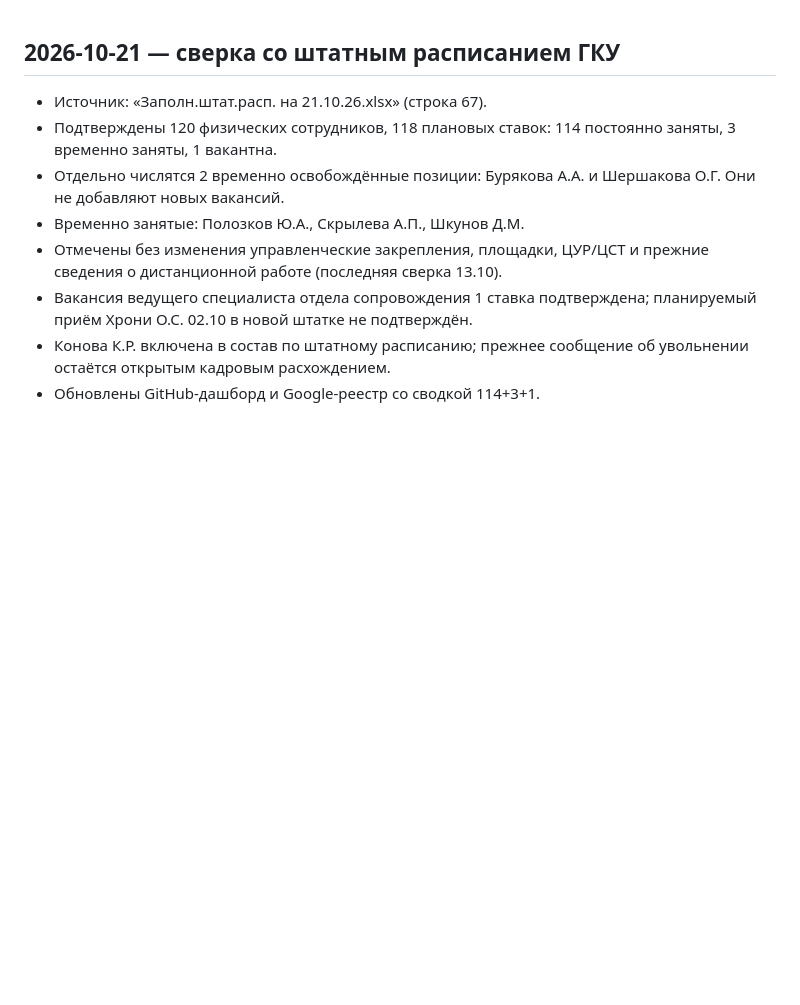
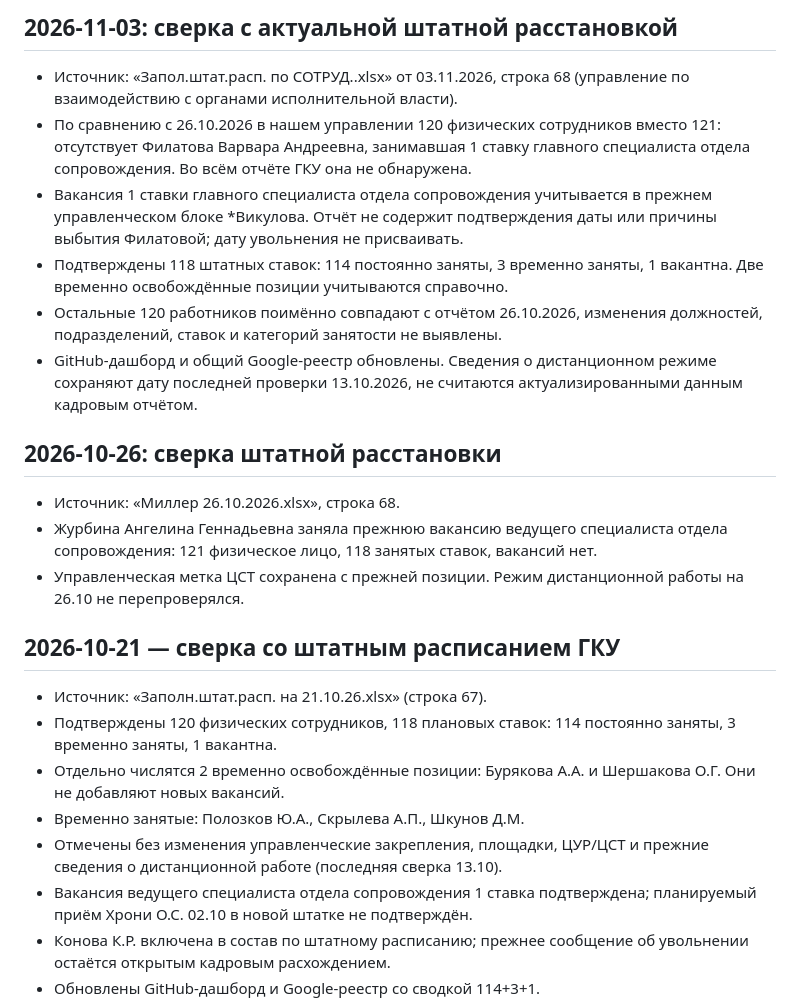
Before and after one commit to stepanMiller/kadry-dashboard, a Markdown page: CHANGELOG.md, the part around the change. Drawn GitHub-style; blank space fills up the shorter version.

Commit message:
Кадровая история: 26.10 и 03.11, вакансия после отсутствия Филатовой

```diff
--- a/CHANGELOG.md
+++ b/CHANGELOG.md
@@ -1,3 +1,18 @@
+## 2026-11-03: сверка с актуальной штатной расстановкой
+
+- Источник: «Запол.штат.расп. по СОТРУД..xlsx» от 03.11.2026, строка 68 (управление по взаимодействию с органами исполнительной власти).
+- По сравнению с 26.10.2026 в нашем управлении 120 физических сотрудников вместо 121: отсутствует Филатова Варвара Андреевна, занимавшая 1 ставку главного специалиста отдела сопровождения. Во всём отчёте ГКУ она не обнаружена.
+- Вакансия 1 ставки главного специалиста отдела сопровождения учитывается в прежнем управленческом блоке *Викулова. Отчёт не содержит подтверждения даты или причины выбытия Филатовой; дату увольнения не присваивать.
+- Подтверждены 118 штатных ставок: 114 постоянно заняты, 3 временно заняты, 1 вакантна. Две временно освобождённые позиции учитываются справочно.
+- Остальные 120 работников поимённо совпадают с отчётом 26.10.2026, изменения должностей, подразделений, ставок и категорий занятости не выявлены.
+- GitHub-дашборд и общий Google-реестр обновлены. Сведения о дистанционном режиме сохраняют дату последней проверки 13.10.2026, не считаются актуализированными данным кадровым отчётом.
+
+## 2026-10-26: сверка штатной расстановки
+
+- Источник: «Миллер 26.10.2026.xlsx», строка 68.
+- Журбина Ангелина Геннадьевна заняла прежнюю вакансию ведущего специалиста отдела сопровождения: 121 физическое лицо, 118 занятых ставок, вакансий нет.
+- Управленческая метка ЦСТ сохранена с прежней позиции. Режим дистанционной работы на 26.10 не перепроверялся.
+
 ## 2026-10-21 — сверка со штатным расписанием ГКУ
 
 - Источник: «Заполн.штат.расп. на 21.10.26.xlsx» (строка 67).
```
